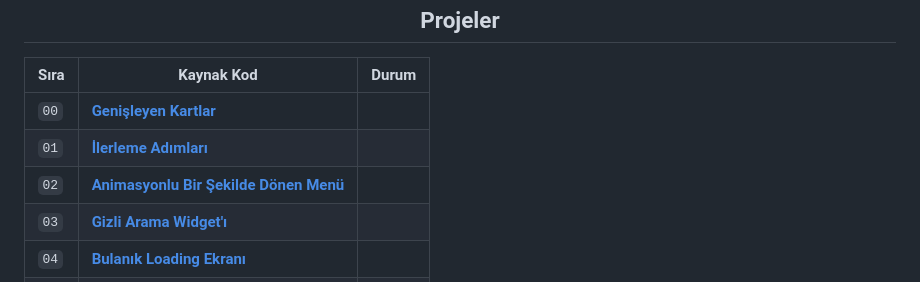
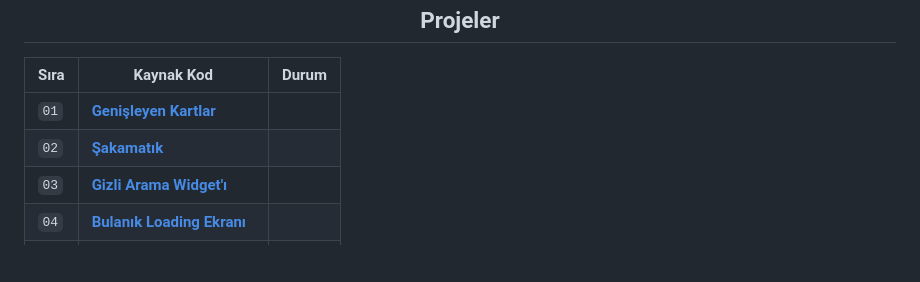
Before and after one commit to alpertann/js-50-project, a Markdown page: README.md, the part around the change. Rendered like a GitHub page; blank space fills up the shorter version.

```diff
--- a/README.md
+++ b/README.md
@@ -13,9 +13,8 @@
 
 | Sıra | Kaynak Kod                                                                                                                          | Durum
 | ---- | ----------------------------------------------------------------------------------------------------------------------------------- | -------------------------------------------------------------------------------------------------------------------------------------
-| `00` | **[Genişleyen Kartlar](https://github.com/alpertann/js-50-project/tree/master/expanding-cards)**                                    |    | `Tamamlandı`    |
-| `01` | **[İlerleme Adımları]()**                      |    | `Tamamlandı`    |
-| `02` | **[Animasyonlu Bir Şekilde Dönen Menü]()** |    |  `Tamamlandı`    |
+| `01` | **[Genişleyen Kartlar](https://github.com/alpertann/js-50-project/tree/master/expanding-cards)**                     |    | **Tamamlandı**    |
+| `02` | **[Şakamatık]()** |    |  `Tamamlandı`    |
 | `03` | **[Gizli Arama Widget'ı]()**                  |    | `Tamamlandı`    |
 | `04` | **[Bulanık Loading Ekranı]()**            |    | `Tamamlandı`    |
 | `05` | **[Scroll Animasyonu]()**                      |                                             | `Tamamlandı`    |
```
